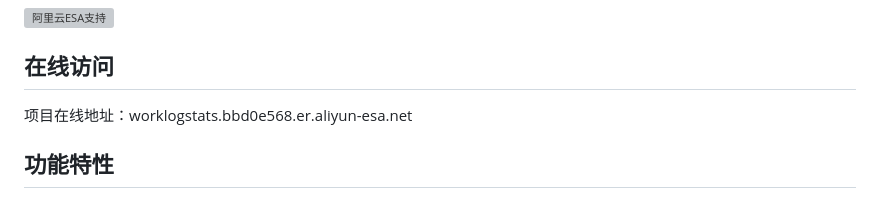
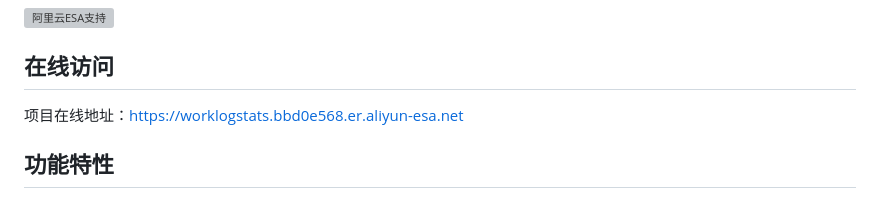
Before and after one commit to EchoOfCloud/WorkLogStats, a Markdown page: README.md, the part around the change. Drawn GitHub-style; grey boxes are pictures that could not be loaded.

```diff
--- a/README.md
+++ b/README.md
@@ -13,7 +13,7 @@
 
 ## 在线访问
 
-项目在线地址：worklogstats.bbd0e568.er.aliyun-esa.net
+项目在线地址：https://worklogstats.bbd0e568.er.aliyun-esa.net
 
 ## 功能特性
 
```
